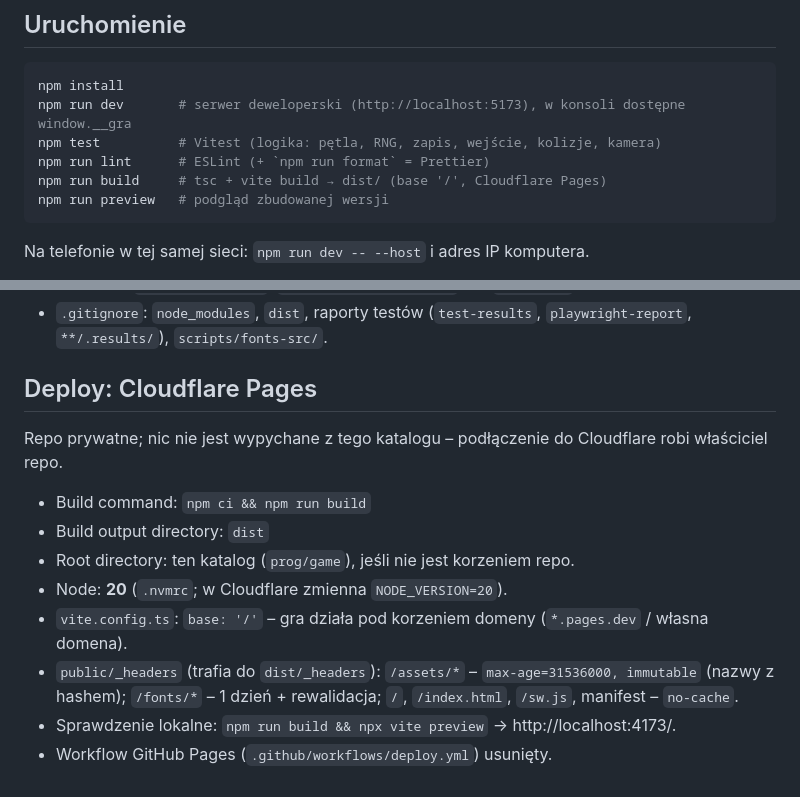
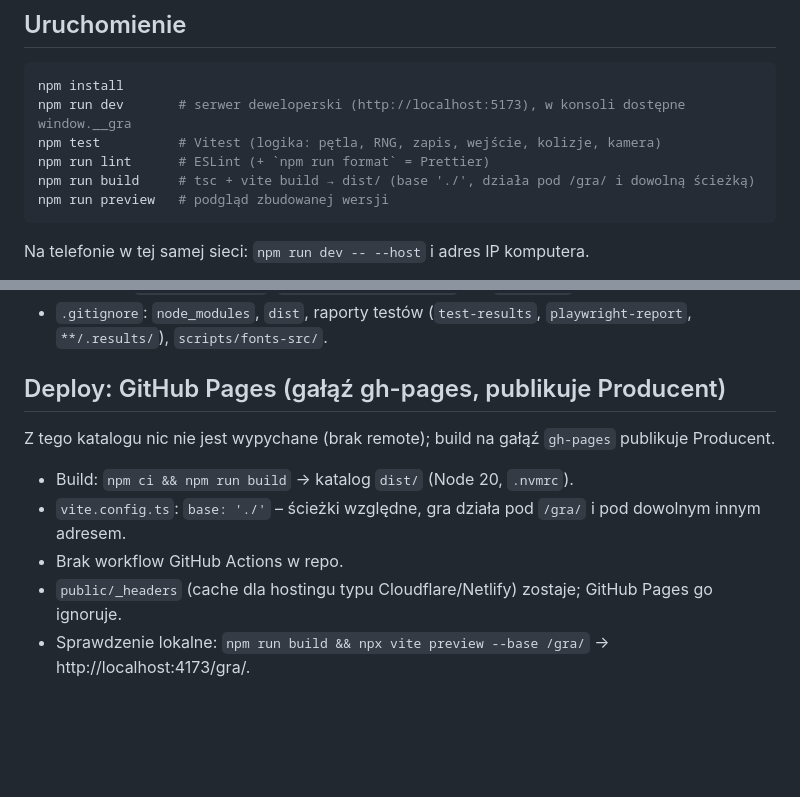
Before and after one commit to ziemniaczkisasuper/gra, a Markdown page: README.md, 2 parts joined by grey strips. GitHub-like rendering; blank space fills up the shorter version.

Commit message:
[Silnik] README: Deploy: GitHub Pages (gh-pages, publikuje Producent)

````diff
--- a/README.md
+++ b/README.md
@@ -9,7 +9,7 @@ npm install
 npm run dev       # serwer deweloperski (http://localhost:5173), w konsoli dostępne window.__gra
 npm test          # Vitest (logika: pętla, RNG, zapis, wejście, kolizje, kamera)
 npm run lint      # ESLint (+ `npm run format` = Prettier)
-npm run build     # tsc + vite build → dist/ (base '/', Cloudflare Pages)
+npm run build     # tsc + vite build → dist/ (base './', działa pod /gra/ i dowolną ścieżką)
 npm run preview   # podgląd zbudowanej wersji
 ```
 Na telefonie w tej samej sieci: `npm run dev -- --host` i adres IP komputera.
@@ -211,14 +211,10 @@ Repozytorium jest **tylko lokalne** (bez remote, nic nie jest wypychane). Tożsa
   `git checkout -- <plik>` czy `git stash` na cudzych zmianach.
 - `.gitignore`: `node_modules`, `dist`, raporty testów (`test-results`, `playwright-report`, `**/.results/`), `scripts/fonts-src/`.
 
-## Deploy: Cloudflare Pages
-Repo prywatne; nic nie jest wypychane z tego katalogu – podłączenie do Cloudflare robi właściciel repo.
-- Build command: `npm ci && npm run build`
-- Build output directory: `dist`
-- Root directory: ten katalog (`prog/game`), jeśli nie jest korzeniem repo.
-- Node: **20** (`.nvmrc`; w Cloudflare zmienna `NODE_VERSION=20`).
-- `vite.config.ts`: `base: '/'` – gra działa pod korzeniem domeny (`*.pages.dev` / własna domena).
-- `public/_headers` (trafia do `dist/_headers`): `/assets/*` – `max-age=31536000, immutable` (nazwy z hashem);
-  `/fonts/*` – 1 dzień + rewalidacja; `/`, `/index.html`, `/sw.js`, manifest – `no-cache`.
-- Sprawdzenie lokalne: `npm run build && npx vite preview` → http://localhost:4173/.
-- Workflow GitHub Pages (`.github/workflows/deploy.yml`) usunięty.
+## Deploy: GitHub Pages (gałąź gh-pages, publikuje Producent)
+Z tego katalogu nic nie jest wypychane (brak remote); build na gałąź `gh-pages` publikuje Producent.
+- Build: `npm ci && npm run build` → katalog `dist/` (Node 20, `.nvmrc`).
+- `vite.config.ts`: `base: './'` – ścieżki względne, gra działa pod `/gra/` i pod dowolnym innym adresem.
+- Brak workflow GitHub Actions w repo.
+- `public/_headers` (cache dla hostingu typu Cloudflare/Netlify) zostaje; GitHub Pages go ignoruje.
+- Sprawdzenie lokalne: `npm run build && npx vite preview --base /gra/` → http://localhost:4173/gra/.
````
